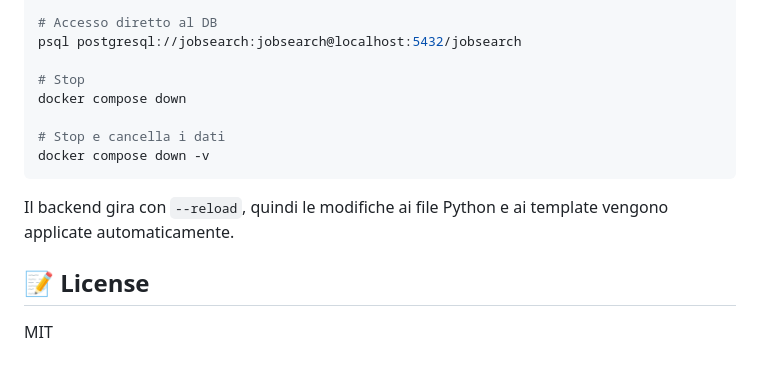
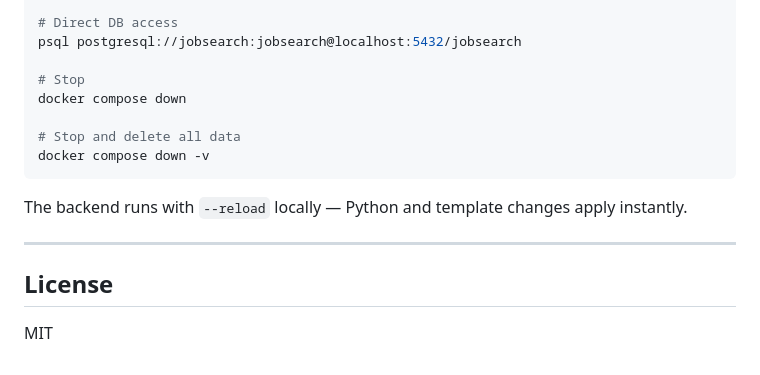
Before and after one commit to MK023/JobSearch, a Markdown page: README.md, the part around one of its changes. Rendered like a GitHub page.

````diff
--- a/README.md
+++ b/README.md
@@ -110,17 +158,19 @@ docker compose logs -f backend
 docker compose up -d --build
 
-# Accesso diretto al DB
+# Direct DB access
 psql postgresql://jobsearch:jobsearch@localhost:5432/jobsearch
 
 # Stop
 docker compose down
 
-# Stop e cancella i dati
+# Stop and delete all data
 docker compose down -v
 ```
 
-Il backend gira con `--reload`, quindi le modifiche ai file Python e ai template vengono applicate automaticamente.
+The backend runs with `--reload` locally — Python and template changes apply instantly.
 
-## 📝 License
+---
+
+## License
 
 MIT
````
Also changed, not shown: other parts of README.md (+113 -65 lines).
